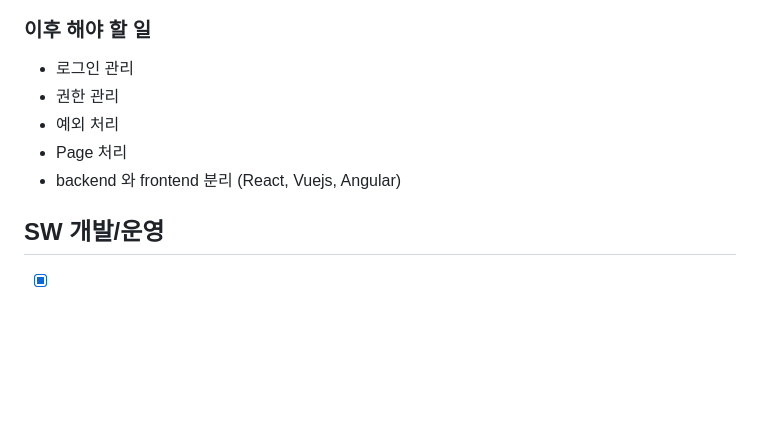
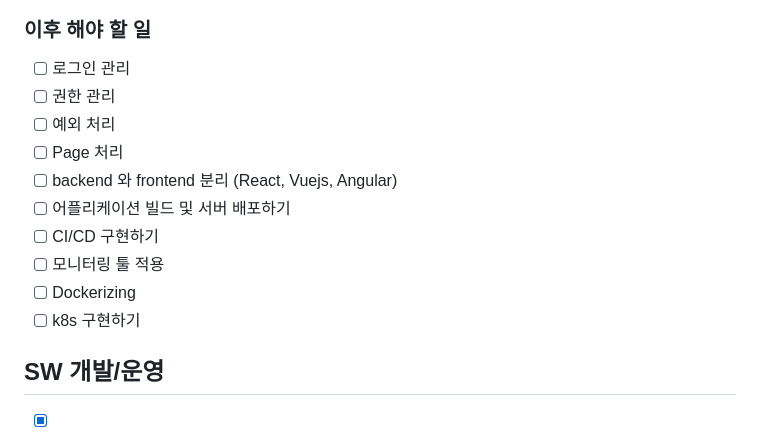
Before and after one commit to kdkim2000/JAkorea, a Markdown page: README.md, the part around the change. Drawn GitHub-style; blank space fills up the shorter version.

```diff
--- a/README.md
+++ b/README.md
@@ -882,11 +882,16 @@ public class BoardController {
 - ![image](https://github.com/kdkim2000/JAkorea/assets/26553219/41d0ed2a-5d47-4019-860a-acabf0c9403d)
 
 ### 이후 해야 할 일
-- 로그인 관리
-- 권한 관리
-- 예외 처리
-- Page 처리
-- backend 와 frontend 분리 (React, Vuejs, Angular)
+- [ ] 로그인 관리
+- [ ] 권한 관리
+- [ ] 예외 처리
+- [ ] Page 처리
+- [ ] backend 와 frontend 분리 (React, Vuejs, Angular)
+- [ ] 어플리케이션 빌드 및 서버 배포하기
+- [ ] CI/CD 구현하기
+- [ ] 모니터링 툴 적용
+- [ ] Dockerizing
+- [ ] k8s 구현하기
 
 ## SW 개발/운영
 - [X] SW 기획자 : 어떤 SW를 만들 것인가?
```
